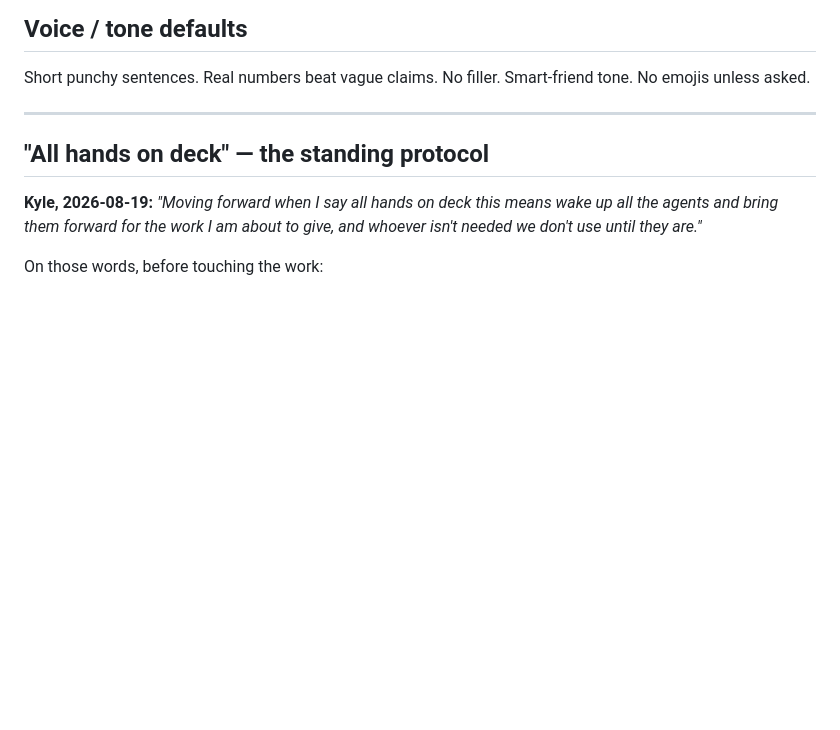
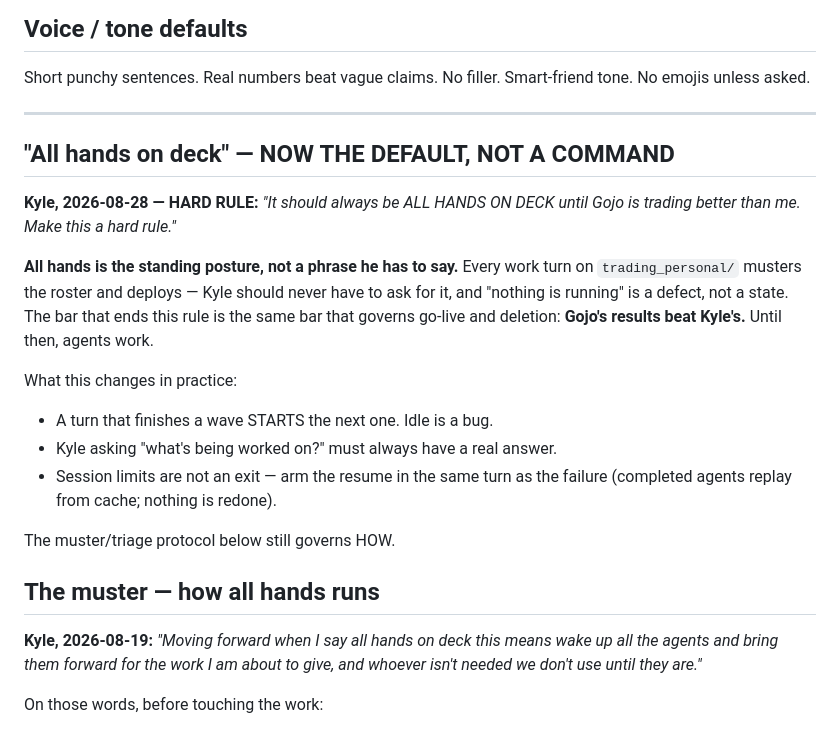
Before and after one commit to Kykesh/Huff, a Markdown page: CLAUDE.md, the part around the change. Drawn GitHub-style; blank space fills up the shorter version.

Commit message:
protocol: ALL HANDS is now the DEFAULT posture, not a command Kyle has to give
Kyle, 2026-08-28: 'it should always be ALL HANDS ON DECK until gojo is trading
better than me, make this a hard rule.'

He asked 'what's being worked on right now' and the honest answer was NOTHING —
both waves had finished and the next had not been launched. That gap is what this
rule closes.

All hands is now the standing posture: every work turn musters and deploys, a
turn that finishes a wave STARTS the next one, and 'nothing is running' is a
defect rather than a state. The bar that ends the rule is the same one governing
go-live and deletion — Gojo's results beat Kyle's.

Session limits are explicitly not an exit: arm the resume in the same turn as the
failure, since completed agents replay from cache.

```diff
--- a/CLAUDE.md
+++ b/CLAUDE.md
@@ -234,7 +234,26 @@ Short punchy sentences. Real numbers beat vague claims. No filler. Smart-friend
 
 ---
 
-## "All hands on deck" — the standing protocol
+## "All hands on deck" — NOW THE DEFAULT, NOT A COMMAND
+
+**Kyle, 2026-08-28 — HARD RULE:** *"It should always be ALL HANDS ON DECK until
+Gojo is trading better than me. Make this a hard rule."*
+
+**All hands is the standing posture, not a phrase he has to say.** Every work turn
+on `trading_personal/` musters the roster and deploys — Kyle should never have to
+ask for it, and "nothing is running" is a defect, not a state. The bar that ends
+this rule is the same bar that governs go-live and deletion: **Gojo's results beat
+Kyle's.** Until then, agents work.
+
+What this changes in practice:
+- A turn that finishes a wave STARTS the next one. Idle is a bug.
+- Kyle asking "what's being worked on?" must always have a real answer.
+- Session limits are not an exit — arm the resume in the same turn as the failure
+  (completed agents replay from cache; nothing is redone).
+
+The muster/triage protocol below still governs HOW.
+
+## The muster — how all hands runs
 
 **Kyle, 2026-08-19:** *"Moving forward when I say all hands on deck this means
 wake up all the agents and bring them forward for the work I am about to give,
```
